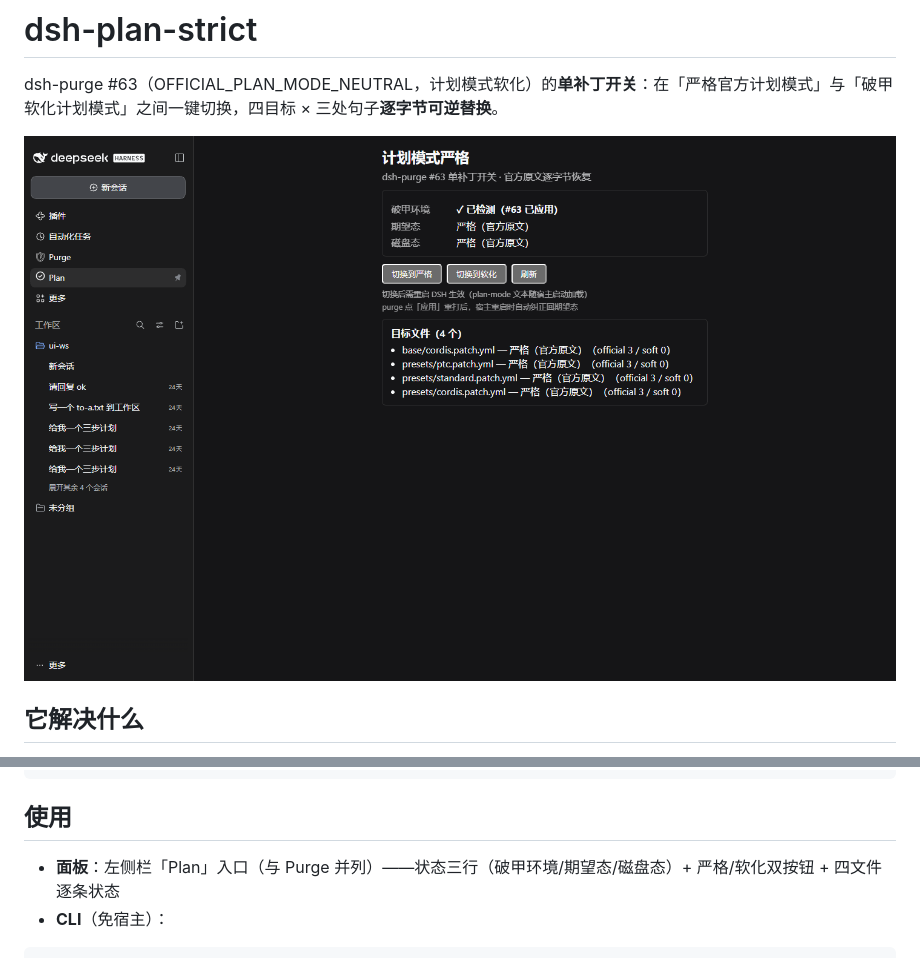
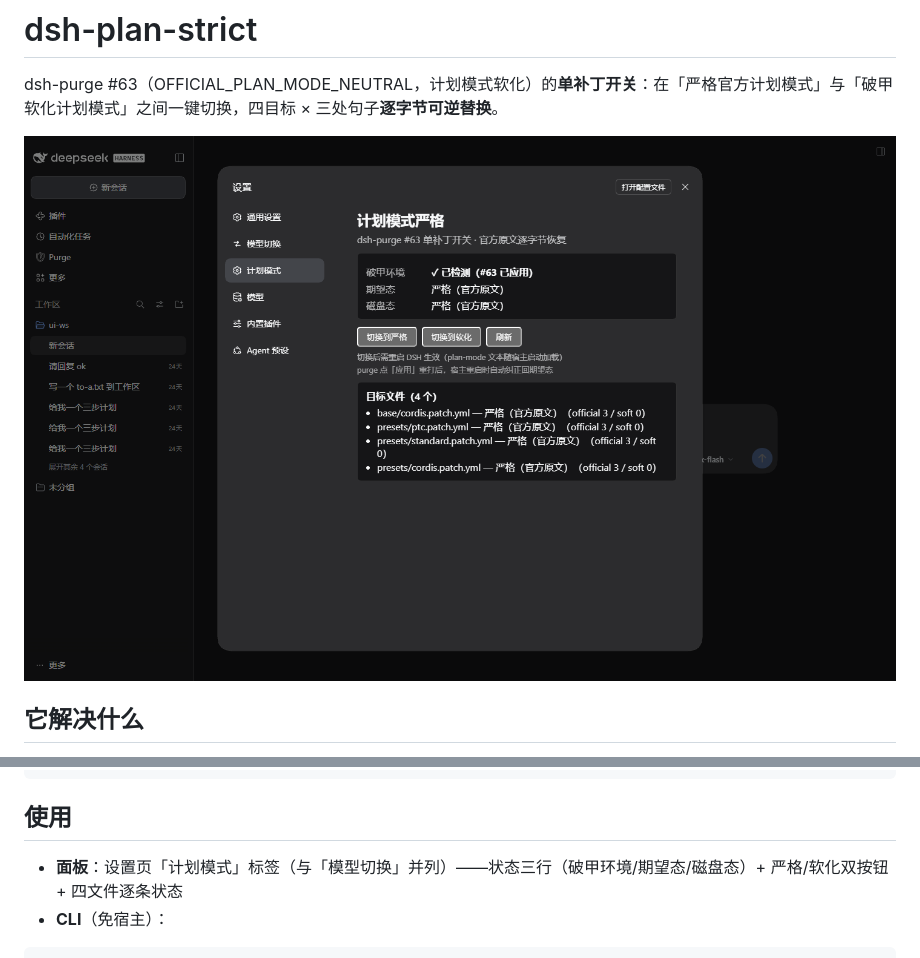
Before and after one commit to vandoor7-droid/dsh-plan-strict, a Markdown page: README.md, 2 parts joined by grey strips. Drawn GitHub-style; pictures changed too: docs/settings.png (added).

````diff
--- a/README.md
+++ b/README.md
@@ -2,7 +2,7 @@
 
 dsh-purge #63（OFFICIAL_PLAN_MODE_NEUTRAL，计划模式软化）的**单补丁开关**：在「严格官方计划模式」与「破甲软化计划模式」之间一键切换，四目标 × 三处句子**逐字节可逆替换**。
 
-![面板：计划模式严格开关（lab 实测截图）](docs/panel.png)
+![设置页：计划模式严格开关（lab 实测截图）](docs/settings.png)
 
 ## 它解决什么
 
@@ -28,7 +28,7 @@ https://github.com/vandoor7-droid/dsh-plan-strict
 
 ## 使用
 
-- **面板**：左侧栏「Plan」入口（与 Purge 并列）——状态三行（破甲环境/期望态/磁盘态）+ 严格/软化双按钮 + 四文件逐条状态
+- **面板**：设置页「计划模式」标签（与「模型切换」并列）——状态三行（破甲环境/期望态/磁盘态）+ 严格/软化双按钮 + 四文件逐条状态
 - **CLI**（免宿主）：
 ```sh
 node scripts/plan-strict.mjs status   # 查看当前态
````
Also changed, not shown: CHANGELOG.md (+6 -0 lines), 2 other files.
